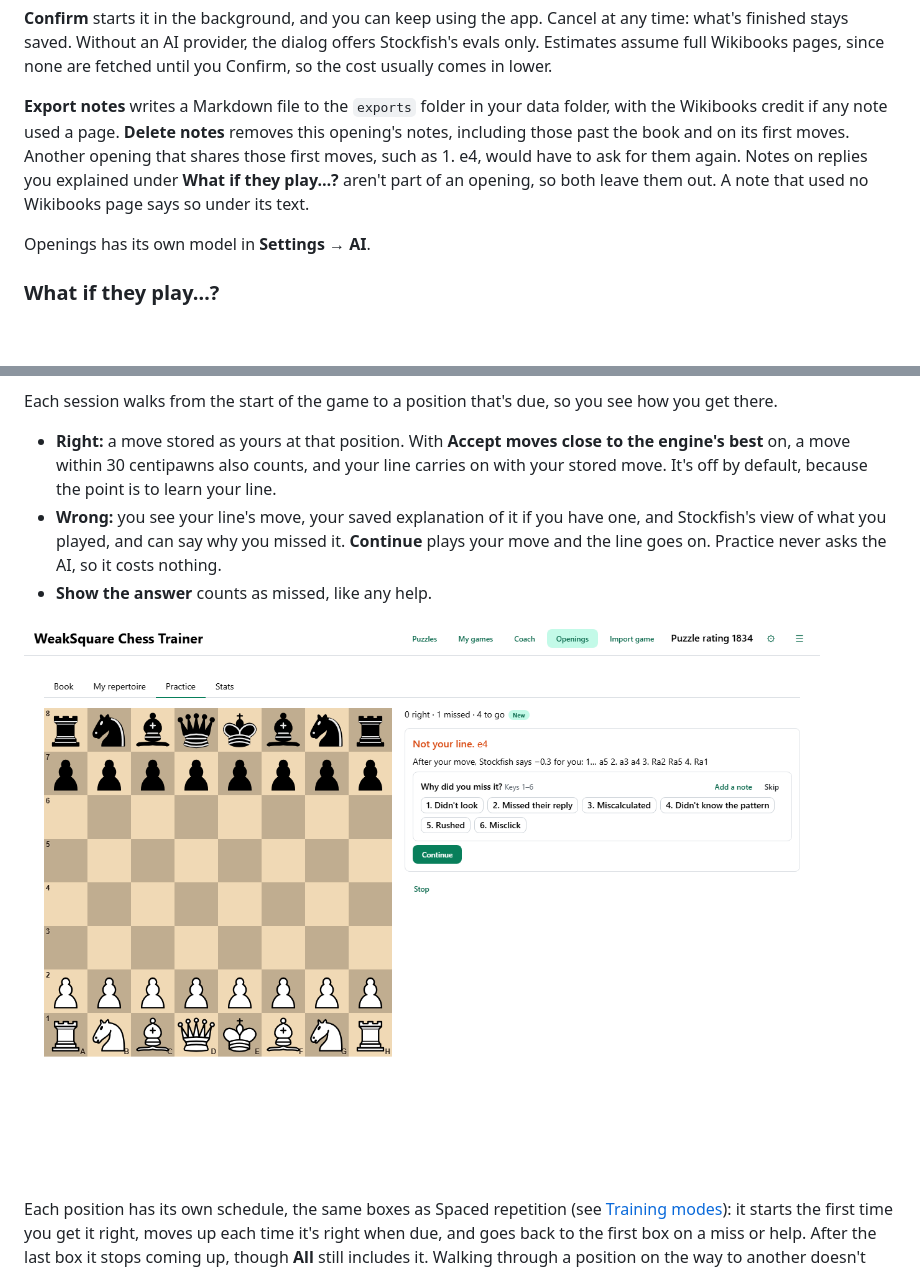
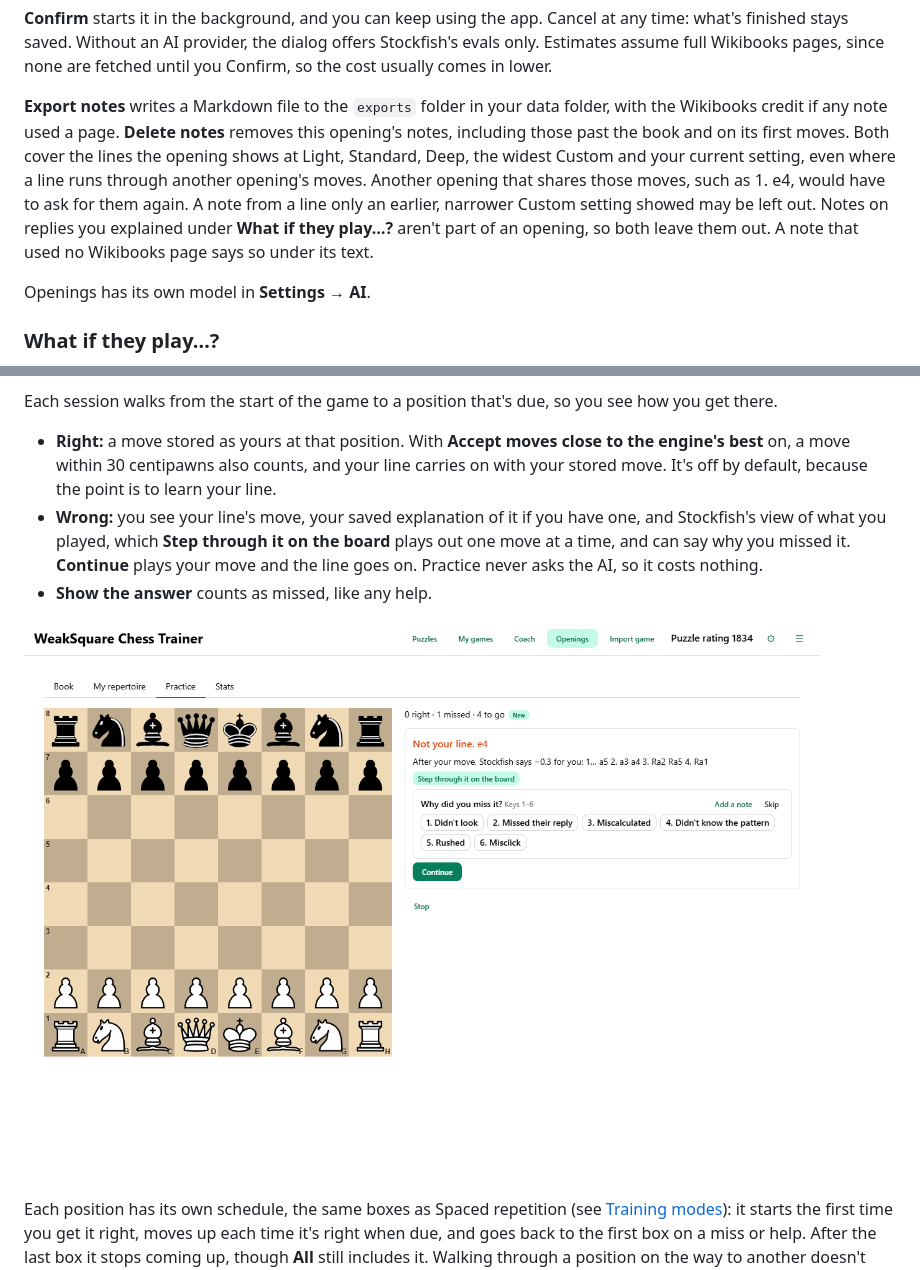
Before and after one commit to adamwp1993/weaksquare-chess-trainer, a Markdown page: docs/USER_GUIDE.md, 2 parts joined by grey strips. Drawn GitHub-style; pictures changed too: docs/img/opening-practice.png; blank space fills up the shorter version.

```diff
--- a/docs/USER_GUIDE.md
+++ b/docs/USER_GUIDE.md
@@ -1049,7 +1049,7 @@ When a note used a Wikibooks page, it says so under the note, with links to the
 
 **Confirm** starts it in the background, and you can keep using the app. Cancel at any time: what's finished stays saved. Without an AI provider, the dialog offers Stockfish's evals only. Estimates assume full Wikibooks pages, since none are fetched until you Confirm, so the cost usually comes in lower.
 
-**Export notes** writes a Markdown file to the `exports` folder in your data folder, with the Wikibooks credit if any note used a page. **Delete notes** removes this opening's notes, including those past the book and on its first moves. Another opening that shares those first moves, such as 1. e4, would have to ask for them again. Notes on replies you explained under **What if they play…?** aren't part of an opening, so both leave them out. A note that used no Wikibooks page says so under its text.
+**Export notes** writes a Markdown file to the `exports` folder in your data folder, with the Wikibooks credit if any note used a page. **Delete notes** removes this opening's notes, including those past the book and on its first moves. Both cover the lines the opening shows at Light, Standard, Deep, the widest Custom and your current setting, even where a line runs through another opening's moves. Another opening that shares those moves, such as 1. e4, would have to ask for them again. A note from a line only an earlier, narrower Custom setting showed may be left out. Notes on replies you explained under **What if they play…?** aren't part of an opening, so both leave them out. A note that used no Wikibooks page says so under its text.
 
 Openings has its own model in **Settings → AI**.
 
@@ -1098,7 +1098,7 @@ It runs in the background, and **nothing is saved until you've looked it over**.
 Each session walks from the start of the game to a position that's due, so you see how you get there.
 
 - **Right:** a move stored as yours at that position. With **Accept moves close to the engine's best** on, a move within 30 centipawns also counts, and your line carries on with your stored move. It's off by default, because the point is to learn your line.
-- **Wrong:** you see your line's move, your saved explanation of it if you have one, and Stockfish's view of what you played, and can say why you missed it. **Continue** plays your move and the line goes on. Practice never asks the AI, so it costs nothing.
+- **Wrong:** you see your line's move, your saved explanation of it if you have one, and Stockfish's view of what you played, which **Step through it on the board** plays out one move at a time, and can say why you missed it. **Continue** plays your move and the line goes on. Practice never asks the AI, so it costs nothing.
 - **Show the answer** counts as missed, like any help.
 
 ![Practice after a wrong move: your line, Stockfish's view and why you missed it](img/opening-practice.png)
```
Also changed, not shown: 16 other files.
